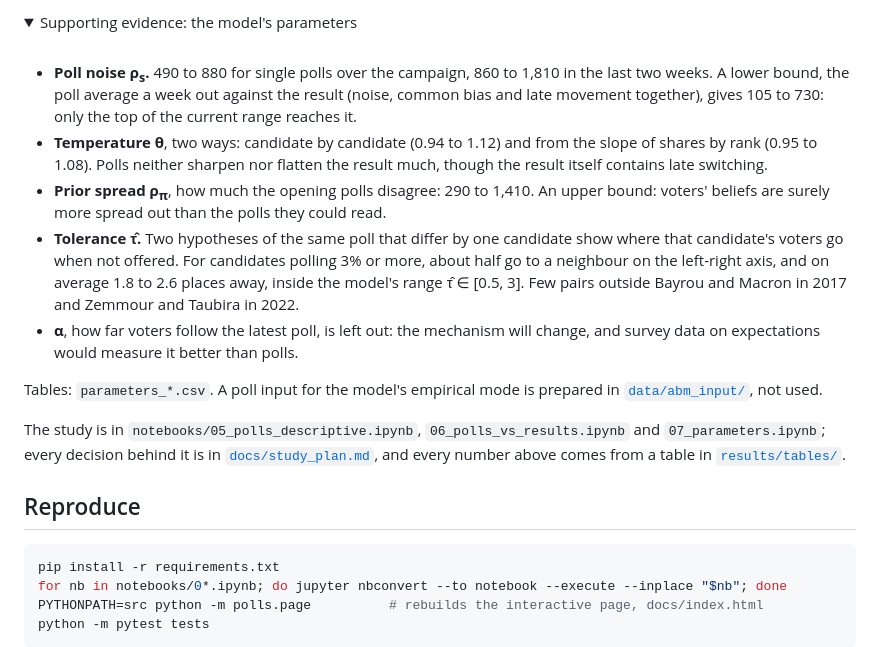
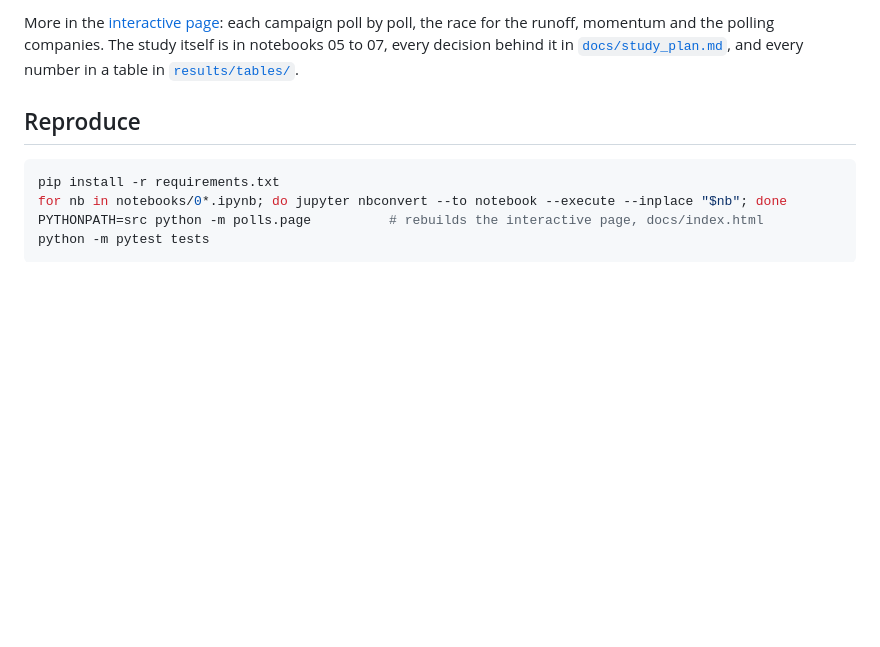
Before and after one commit to clarasalas/strategic-voting-polls-2RS, a Markdown page: README.md, the part around one of its changes. Rendered like a GitHub page; folded sections open; blank space fills up the shorter version.

```diff
--- a/README.md
+++ b/README.md
@@ -162,29 +95,6 @@ real polls correspond to ρ<sub>s</sub> of about 500 to 1,800, and θ comes out
-<details>
-<summary>Supporting evidence: the model's parameters</summary>
-
-<br>
-
-* **Poll noise ρ<sub>s</sub>.** 490 to 880 for single polls over the campaign, 860 to 1,810 in the last two weeks. A
-  lower bound, the poll average a week out against the result (noise, common bias and late movement together), gives
-  105 to 730: only the top of the current range reaches it.
-* **Temperature θ**, two ways: candidate by candidate (0.94 to 1.12) and from the slope of shares by rank (0.95 to
-  1.08). Polls neither sharpen nor flatten the result much, though the result itself contains late switching.
-* **Prior spread ρ<sub>π</sub>**, how much the opening polls disagree: 290 to 1,410. An upper bound: voters' beliefs
-  are surely more spread out than the polls they could read.
-* **Tolerance τ̂.** Two hypotheses of the same poll that differ by one candidate show where that candidate's voters go
-  when not offered. For candidates polling 3% or more, about half go to a neighbour on the left-right axis, and on
-  average 1.8 to 2.6 places away, inside the model's range τ̂ ∈ [0.5, 3]. Few pairs outside Bayrou and Macron in
-  2017 and Zemmour and Taubira in 2022.
-* **α**, how far voters follow the latest poll, is left out: the mechanism will change, and survey data on
-  expectations would measure it better than polls.
-
-Tables: `parameters_*.csv`. A poll input for the model's empirical mode is prepared in
-[`data/abm_input/`](data/abm_input/README.md), not used.
-
-</details>
-
-The study is in `notebooks/05_polls_descriptive.ipynb`, `06_polls_vs_results.ipynb` and `07_parameters.ipynb`; every
-decision behind it is in [`docs/study_plan.md`](docs/study_plan.md), and every number above comes from a table in
+More in the [interactive page](https://clarasalas.github.io/strategic-voting-polls-2RS/): each campaign poll by poll,
+the race for the runoff, momentum and the polling companies. The study itself is in notebooks 05 to 07, every
+decision behind it in [`docs/study_plan.md`](docs/study_plan.md), and every number in a table in
 [`results/tables/`](results/README.md).
 
 ## Reproduce
```
Also changed, not shown: other parts of README.md (+63 -123 lines), docs/preview.png (added), 3 other files.
